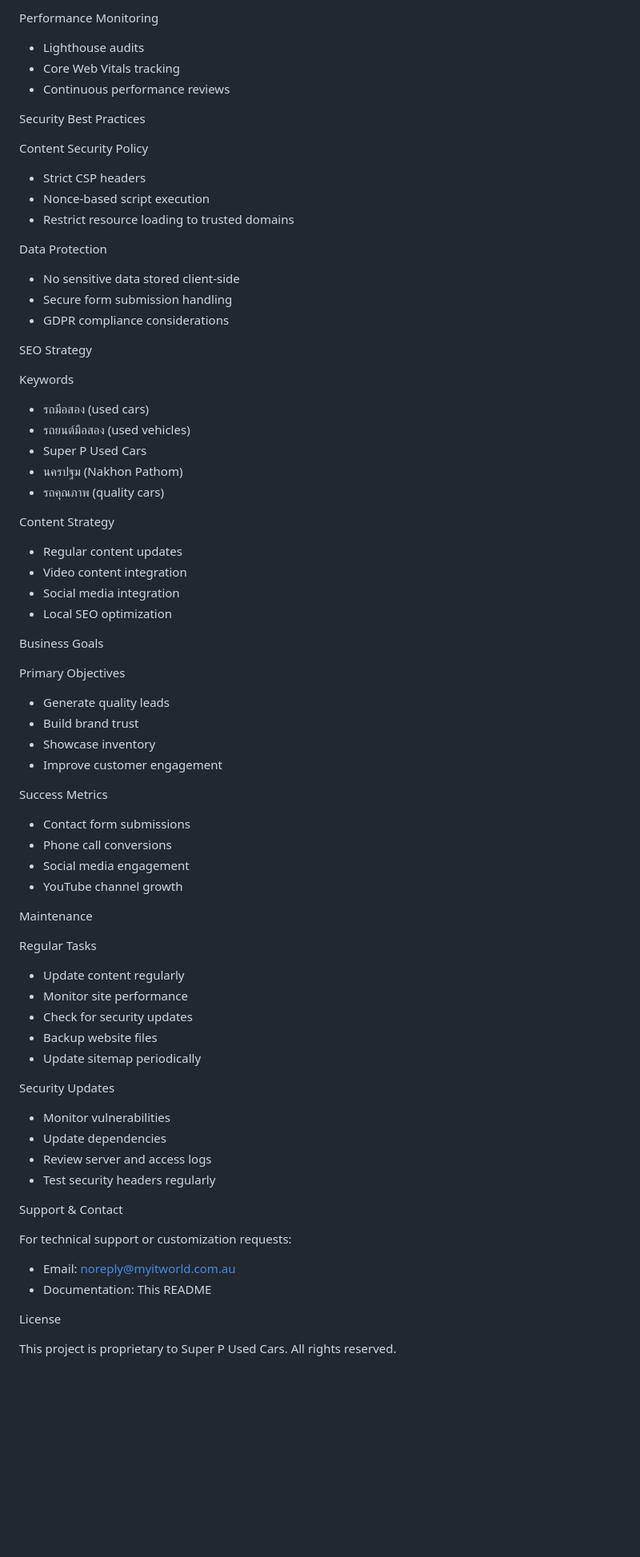
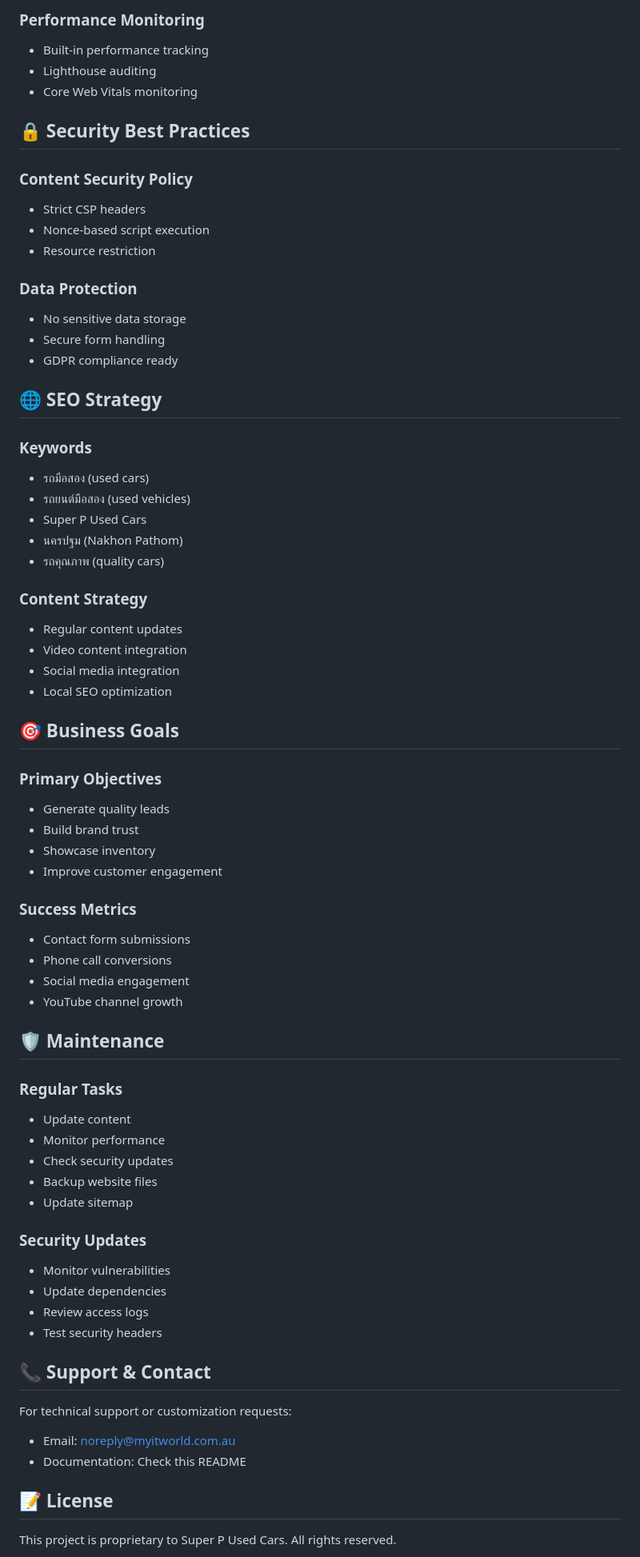
Before and after one commit to ADMINGTR/superpusedcar, a Markdown page: docs/README.md, the part around one of its changes. Shown at 80% size. Drawn GitHub-style; blank space fills up the shorter version.

```diff
--- a/docs/README.md
+++ b/docs/README.md
@@ -137,71 +139,71 @@ Google Analytics
 
-Performance Monitoring
-- Lighthouse audits
-- Core Web Vitals tracking
-- Continuous performance reviews
+### Performance Monitoring
+- Built-in performance tracking
+- Lighthouse auditing
+- Core Web Vitals monitoring
 
-Security Best Practices
+## 🔒 Security Best Practices
 
-Content Security Policy
+### Content Security Policy
 - Strict CSP headers
 - Nonce-based script execution
-- Restrict resource loading to trusted domains
+- Resource restriction
 
-Data Protection
-- No sensitive data stored client-side
-- Secure form submission handling
-- GDPR compliance considerations
+### Data Protection
+- No sensitive data storage
+- Secure form handling
+- GDPR compliance ready
 
-SEO Strategy
+## 🌐 SEO Strategy
 
-Keywords
+### Keywords
 - รถมือสอง (used cars)
 - รถยนต์มือสอง (used vehicles)
 - Super P Used Cars
 - นครปฐม (Nakhon Pathom)
 - รถคุณภาพ (quality cars)
 
-Content Strategy
+### Content Strategy
 - Regular content updates
 - Video content integration
 - Social media integration
 - Local SEO optimization
 
-Business Goals
+## 🎯 Business Goals
 
-Primary Objectives
+### Primary Objectives
 - Generate quality leads
 - Build brand trust
 - Showcase inventory
 - Improve customer engagement
 
-Success Metrics
+### Success Metrics
 - Contact form submissions
 - Phone call conversions
 - Social media engagement
 - YouTube channel growth
 
-Maintenance
+## 🛡️ Maintenance
 
-Regular Tasks
-- Update content regularly
-- Monitor site performance
-- Check for security updates
+### Regular Tasks
+- Update content
+- Monitor performance
+- Check security updates
 - Backup website files
-- Update sitemap periodically
+- Update sitemap
 
-Security Updates
+### Security Updates
 - Monitor vulnerabilities
 - Update dependencies
-- Review server and access logs
-- Test security headers regularly
+- Review access logs
+- Test security headers
 
-Support & Contact
+## 📞 Support & Contact
 
 For technical support or customization requests:
 - Email: noreply@myitworld.com.au
-- Documentation: This README
+- Documentation: Check this README
 
-License
+## 📝 License
 
 This project is proprietary to Super P Used Cars. All rights reserved.
```
Also changed, not shown: other parts of docs/README.md (+51 -47 lines).
